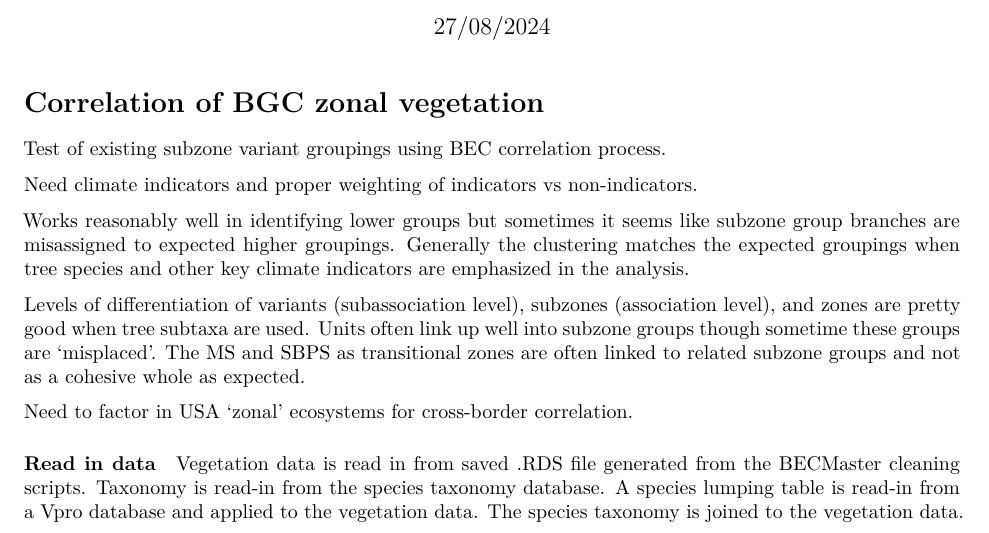
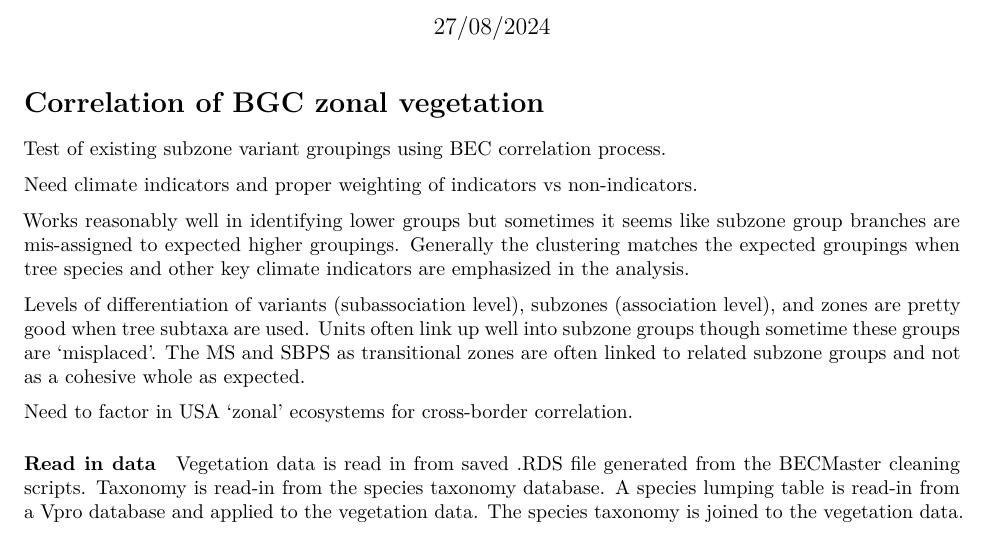
Before and after one commit to MoF-Skeena-Research/BEC_Classification_Analysis, a Quarto document (2_Zonal_Correlation.qmd): part of page 1 of 3, cut so that both start at the same text. Rendered offline with R 4.5, knitr and Pandoc in place of Quarto, then LaTeX, with nearby package versions; some code elsewhere in the file could not run offline.

Commit message:
notes added

```diff
--- a/2_Zonal_Correlation.qmd
+++ b/2_Zonal_Correlation.qmd
@@ -55,7 +55,7 @@ Test of existing subzone variant groupings using BEC correlation process.
 
 Need climate indicators and proper weighting of indicators vs non-indicators.
 
-Works reasonably well in identifying lower groups but sometimes it seems like subzone group branches are misassigned to expected higher groupings. Generally the clustering matches the expected groupings when tree species and other key climate indicators are emphasized in the analysis.
+Works reasonably well in identifying lower groups but sometimes it seems like subzone group branches are mis-assigned to expected higher groupings. Generally the clustering matches the expected groupings when tree species and other key climate indicators are emphasized in the analysis.
 
 Levels of differentiation of variants (subassociation level), subzones (association level), and zones are pretty good when tree subtaxa are used. Units often link up well into subzone groups though sometime these groups are 'misplaced'. The MS and SBPS as transitional zones are often linked to related subzone groups and not as a cohesive whole as expected.
 
```
